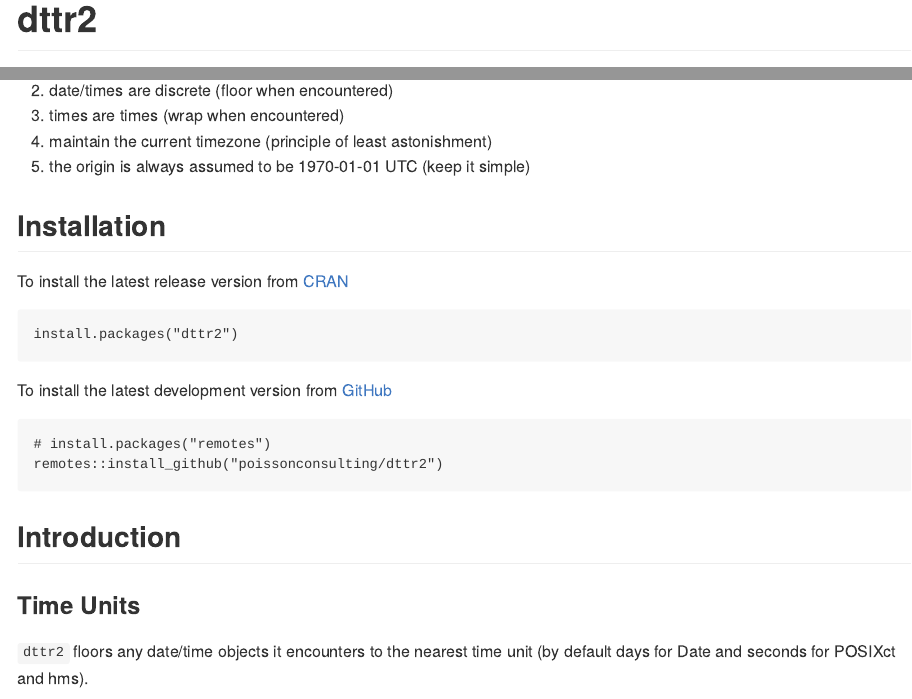
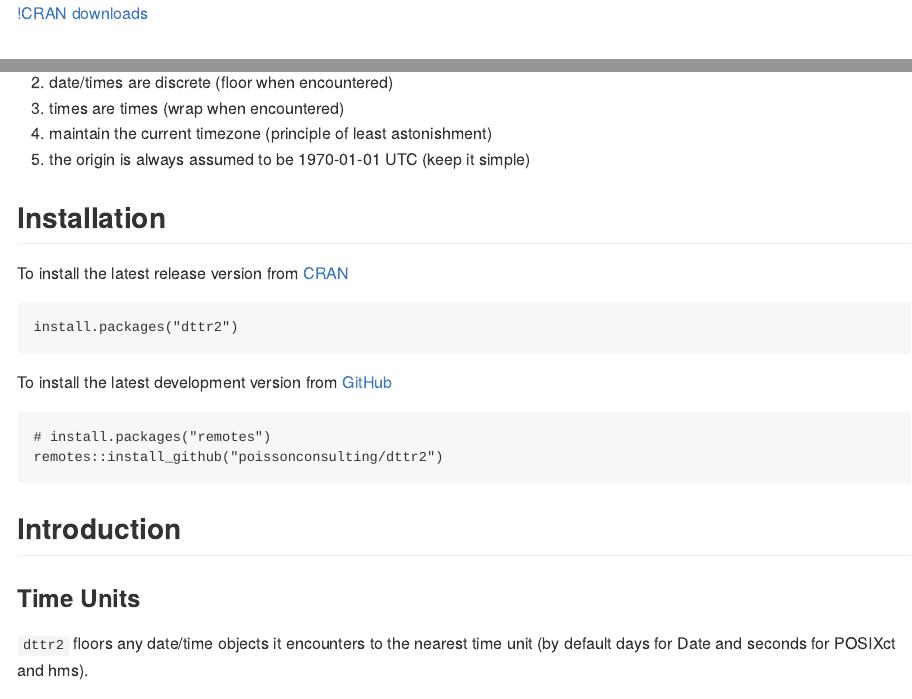
Before and after one commit to poissonconsulting/dttr2, an R Markdown document (README.Rmd): the page in a window 1100 px wide, from its top, and a second part further down, joined at a grey line. The pictures show the output file README.md that the author committed with the source, drawn offline in the style of GitHub; badge pictures from the web are left out.

Commit message:
fixed and rendered readme

```diff
--- a/README.Rmd
+++ b/README.Rmd
@@ -20,7 +20,7 @@
 [![License: MIT](https://img.shields.io/badge/License-MIT-green.svg)](https://opensource.org/licenses/MIT)
 [![Tinyverse status](https://tinyverse.netlify.com/badge/dttr2)](https://CRAN.R-project.org/package=dttr2)
 [![CRAN status](https://www.r-pkg.org/badges/version/dttr2)](https://cran.r-project.org/package=dttr2)
-![CRAN downloads](http://cranlogs.r-pkg.org/badges/dttr2)
+[!CRAN downloads](http://cranlogs.r-pkg.org/badges/dttr2)
 [![Codecov test coverage](https://codecov.io/gh/poissonconsulting/dttr2/branch/master/graph/badge.svg)](https://codecov.io/gh/poissonconsulting/dttr2?branch=master)
 <!-- badges: end -->
 
```
Also changed, not shown: README.md, 1 other file.
